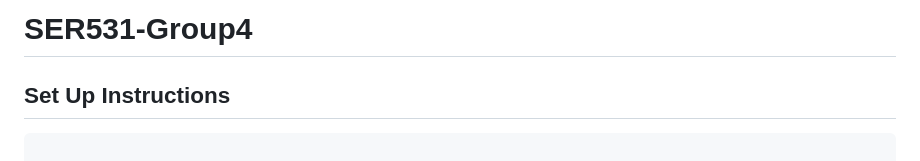
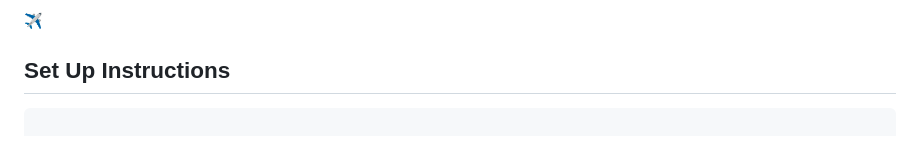
Before and after one commit to prudhvibodavula/Finding-Best-Flight-Deals, a Markdown page: README.md, the part around the change. Drawn GitHub-style.

````diff
--- a/README.md
+++ b/README.md
@@ -1,4 +1,4 @@
-# SER531-Group4
+✈️
 
 ## Set Up Instructions
 ```
````
